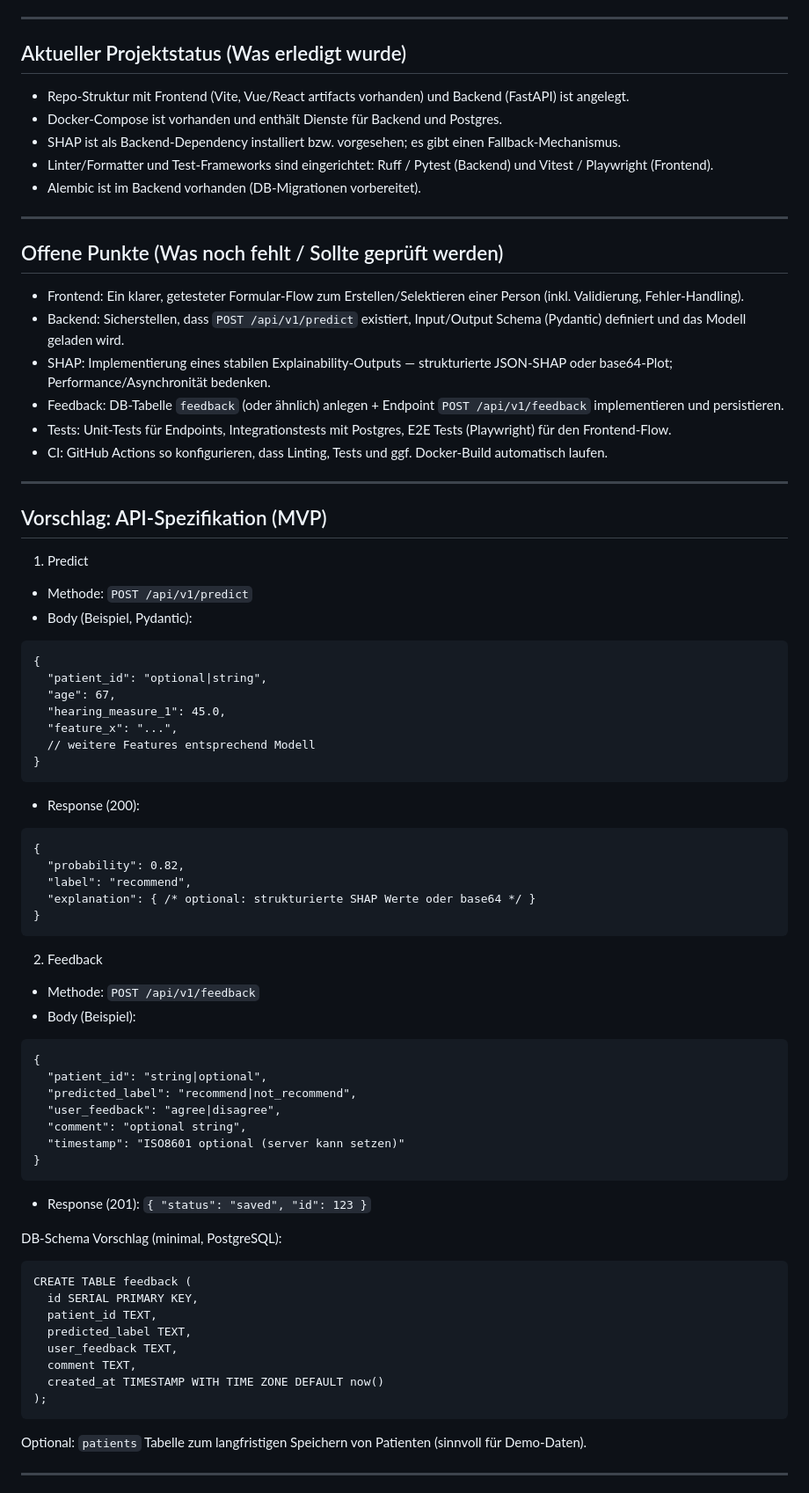
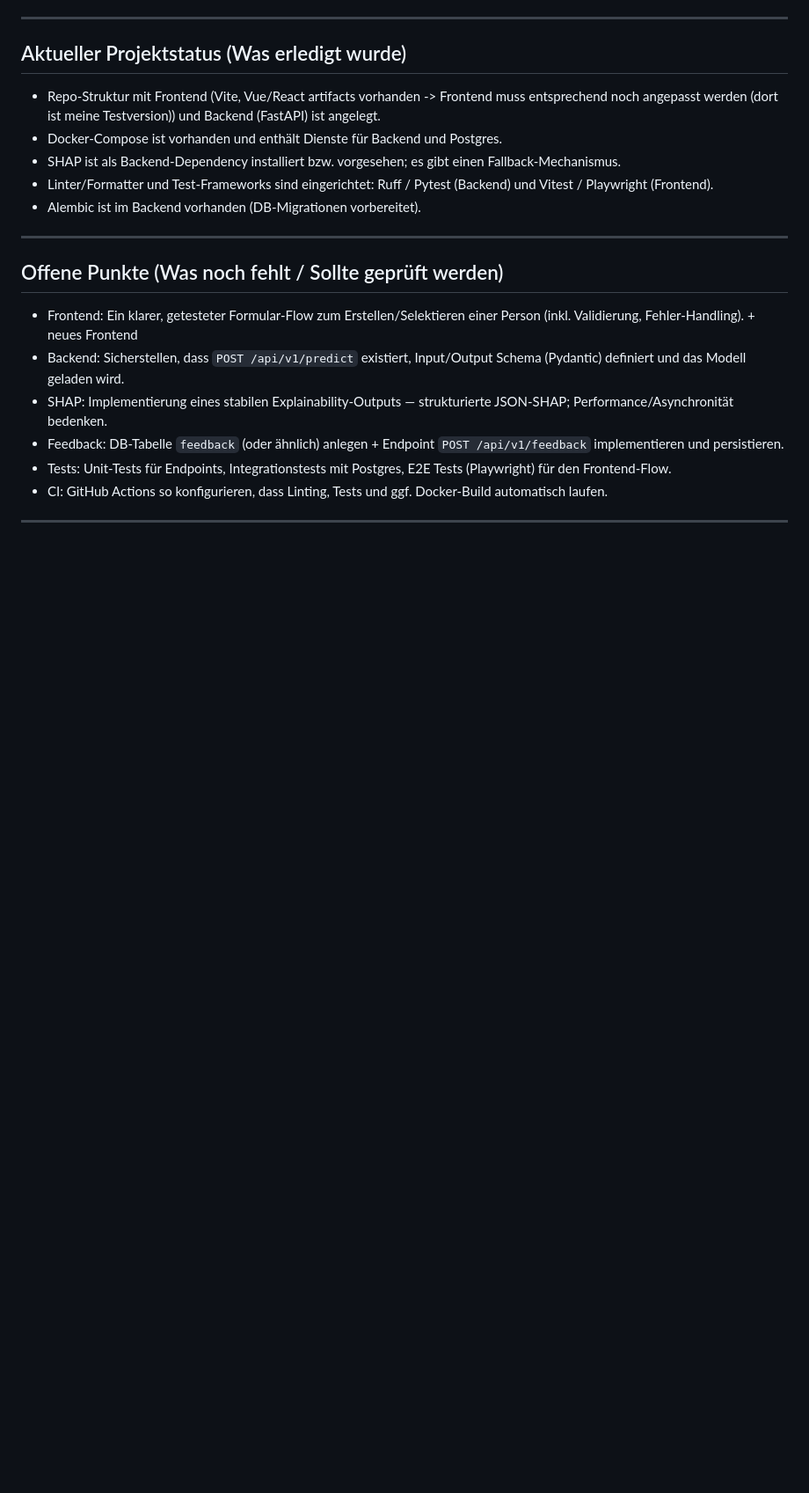
Before and after one commit to AdeliaManafov/hear-ui, a Markdown page: MVP_Summary.md, the part around the change printed below. Shown: that part at 88% size. Rendered like a GitHub page; blank space fills up the shorter version.

````diff
--- a/MVP_Summary.md
+++ b/MVP_Summary.md
@@ -18,7 +18,7 @@ Minimaler Funktionsumfang (MVP):
 
 ## Aktueller Projektstatus (Was erledigt wurde)
 
-- Repo‑Struktur mit Frontend (Vite, Vue/React artifacts vorhanden) und Backend (FastAPI) ist angelegt.
+- Repo‑Struktur mit Frontend (Vite, Vue/React artifacts vorhanden -> Frontend muss entsprechend noch angepasst werden (dort ist meine Testversion)) und Backend (FastAPI) ist angelegt.
 - Docker‑Compose ist vorhanden und enthält Dienste für Backend und Postgres.
 - SHAP ist als Backend‑Dependency installiert bzw. vorgesehen; es gibt einen Fallback‑Mechanismus.
 - Linter/Formatter und Test‑Frameworks sind eingerichtet: Ruff / Pytest (Backend) und Vitest / Playwright (Frontend).
@@ -28,73 +28,12 @@ Minimaler Funktionsumfang (MVP):
 
 ## Offene Punkte (Was noch fehlt / Sollte geprüft werden)
 
-- Frontend: Ein klarer, getesteter Formular‑Flow zum Erstellen/Selektieren einer Person (inkl. Validierung, Fehler‑Handling).
+- Frontend: Ein klarer, getesteter Formular‑Flow zum Erstellen/Selektieren einer Person (inkl. Validierung, Fehler‑Handling). + neues Frontend
 - Backend: Sicherstellen, dass `POST /api/v1/predict` existiert, Input/Output Schema (Pydantic) definiert und das Modell geladen wird.
-- SHAP: Implementierung eines stabilen Explainability‑Outputs — strukturierte JSON‑SHAP oder base64‑Plot; Performance/Asynchronität bedenken.
+- SHAP: Implementierung eines stabilen Explainability‑Outputs — strukturierte JSON‑SHAP; Performance/Asynchronität bedenken.
 - Feedback: DB‑Tabelle `feedback` (oder ähnlich) anlegen + Endpoint `POST /api/v1/feedback` implementieren und persistieren.
 - Tests: Unit‑Tests für Endpoints, Integrationstests mit Postgres, E2E Tests (Playwright) für den Frontend‑Flow.
 - CI: GitHub Actions so konfigurieren, dass Linting, Tests und ggf. Docker‑Build automatisch laufen.
 
 ---
 
-## Vorschlag: API‑Spezifikation (MVP)
-
-1) Predict
-
-- Methode: `POST /api/v1/predict`
-- Body (Beispiel, Pydantic):
-
-```
-{
-  "patient_id": "optional|string",
-  "age": 67,
-  "hearing_measure_1": 45.0,
-  "feature_x": "...",
-  // weitere Features entsprechend Modell
-}
-```
-
-- Response (200):
-
-```
-{
-  "probability": 0.82,
-  "label": "recommend",
-  "explanation": { /* optional: strukturierte SHAP Werte oder base64 */ }
-}
-```
-
-2) Feedback
-
-- Methode: `POST /api/v1/feedback`
-- Body (Beispiel):
-
-```
-{
-  "patient_id": "string|optional",
-  "predicted_label": "recommend|not_recommend",
-  "user_feedback": "agree|disagree",
-  "comment": "optional string",
-  "timestamp": "ISO8601 optional (server kann setzen)"
-}
-```
-
-- Response (201): `{ "status": "saved", "id": 123 }`
-
-DB‑Schema Vorschlag (minimal, PostgreSQL):
-
-```
-CREATE TABLE feedback (
-  id SERIAL PRIMARY KEY,
-  patient_id TEXT,
-  predicted_label TEXT,
-  user_feedback TEXT,
-  comment TEXT,
-  created_at TIMESTAMP WITH TIME ZONE DEFAULT now()
-);
-```
-
-Optional: `patients` Tabelle zum langfristigen Speichern von Patienten (sinnvoll für Demo‑Daten).
-
----
-
````
Also changed, not shown: other parts of MVP_Summary.md (+15 -78 lines).
